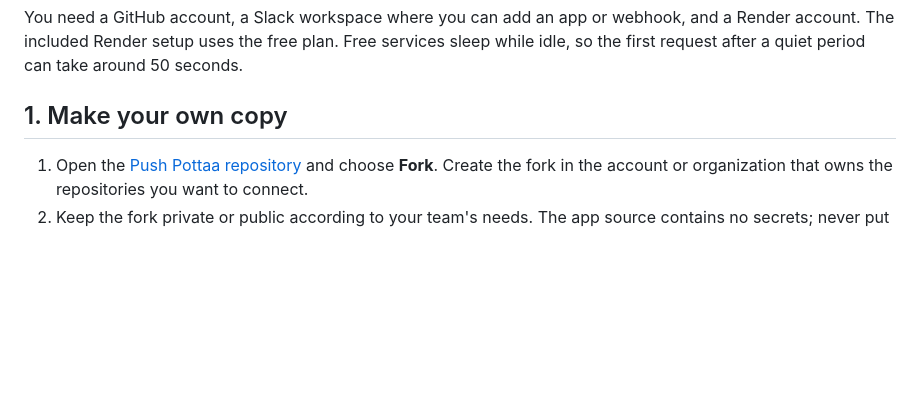
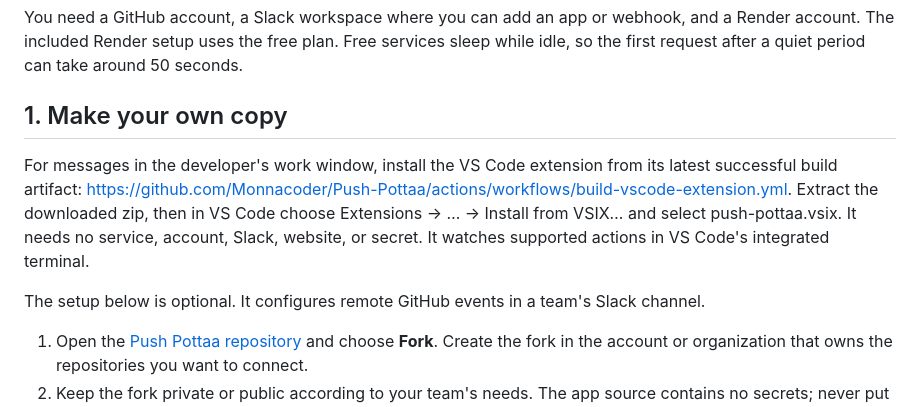
Before and after one commit to Monnacoder/Push-Pottaa, a Markdown page: DEVELOPER-SETUP.md, the part around the change. GitHub-like rendering; blank space fills up the shorter version.

Commit message:
Put in-editor installation first

```diff
--- a/DEVELOPER-SETUP.md
+++ b/DEVELOPER-SETUP.md
@@ -5,6 +5,11 @@ Push Pottaa sends short Malayalam Therivili messages to Slack when GitHub activi
 You need a GitHub account, a Slack workspace where you can add an app or webhook, and a Render account. The included Render setup uses the free plan. Free services sleep while idle, so the first request after a quiet period can take around 50 seconds.
 
 ## 1. Make your own copy
+
+
+For messages in the developer's work window, install the VS Code extension from its latest successful build artifact: https://github.com/Monnacoder/Push-Pottaa/actions/workflows/build-vscode-extension.yml. Extract the downloaded zip, then in VS Code choose Extensions → … → Install from VSIX… and select push-pottaa.vsix. It needs no service, account, Slack, website, or secret. It watches supported actions in VS Code's integrated terminal.
+
+The setup below is optional. It configures remote GitHub events in a team's Slack channel.
 
 1. Open the [Push Pottaa repository](https://github.com/Monnacoder/Push-Pottaa) and choose **Fork**. Create the fork in the account or organization that owns the repositories you want to connect.
 2. Keep the fork private or public according to your team's needs. The app source contains no secrets; never put secret values in Git.
```
